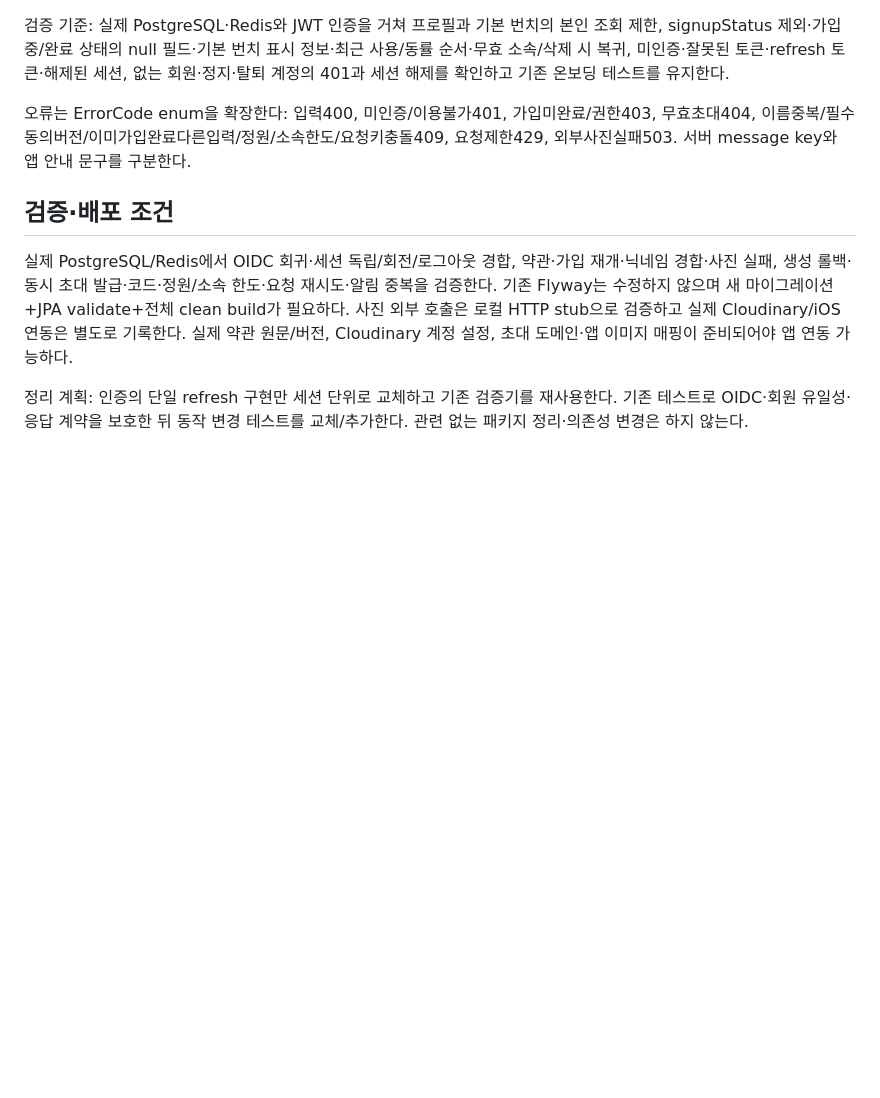
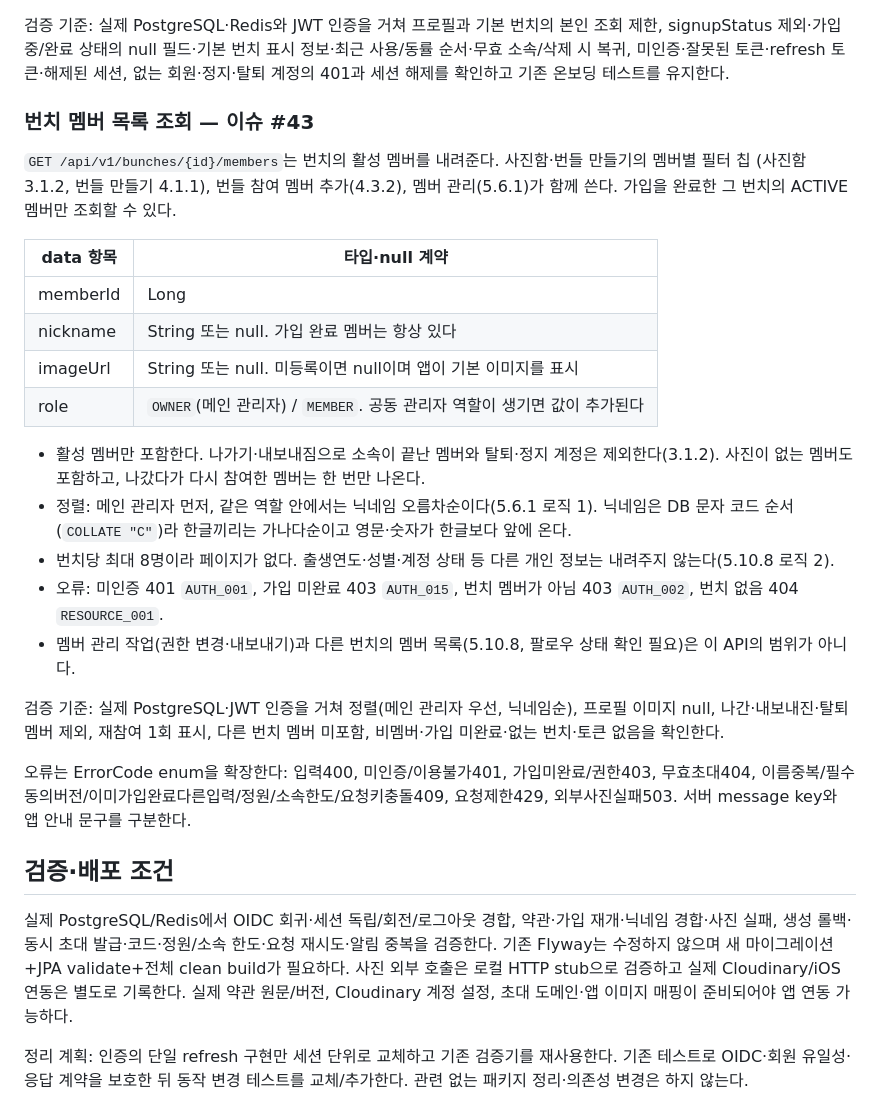
Before and after one commit to Kusitms-34th-Bunch/BUNCH_Server, a Markdown page: docs/specs/login-onboarding-api.md, the part around one of its changes. Drawn GitHub-style; blank space fills up the shorter version.

Commit message:
docs(bunch): 번치 멤버 목록 API 계약 문서화 (#43)
경로, 응답 항목, 정렬·제외 규칙, 오류와 범위 제외를 정리한다.

```diff
--- a/docs/specs/login-onboarding-api.md
+++ b/docs/specs/login-onboarding-api.md
@@ -172,6 +173,32 @@ signupStatus 제외·가입 중/완료 상태의 null 필드·기본 번치 표
 미인증·잘못된 토큰·refresh 토큰·해제된 세션,
 없는 회원·정지·탈퇴 계정의 401과 세션 해제를 확인하고 기존 온보딩 테스트를 유지한다.
 
+<a id="bunch-members"></a>
+### 번치 멤버 목록 조회 — 이슈 #43
+
+`GET /api/v1/bunches/{id}/members`는 번치의 활성 멤버를 내려준다. 사진함·번들 만들기의 멤버별 필터 칩
+(사진함 3.1.2, 번들 만들기 4.1.1), 번들 참여 멤버 추가(4.3.2), 멤버 관리(5.6.1)가 함께 쓴다.
+가입을 완료한 그 번치의 ACTIVE 멤버만 조회할 수 있다.
+
+| data 항목 | 타입·null 계약 |
+| --- | --- |
+| memberId | Long |
+| nickname | String 또는 null. 가입 완료 멤버는 항상 있다 |
+| imageUrl | String 또는 null. 미등록이면 null이며 앱이 기본 이미지를 표시 |
+| role | `OWNER`(메인 관리자) / `MEMBER`. 공동 관리자 역할이 생기면 값이 추가된다 |
+
+- 활성 멤버만 포함한다. 나가기·내보내짐으로 소속이 끝난 멤버와 탈퇴·정지 계정은 제외한다(3.1.2).
+  사진이 없는 멤버도 포함하고, 나갔다가 다시 참여한 멤버는 한 번만 나온다.
+- 정렬: 메인 관리자 먼저, 같은 역할 안에서는 닉네임 오름차순이다(5.6.1 로직 1). 닉네임은 DB 문자 코드
+  순서(`COLLATE "C"`)라 한글끼리는 가나다순이고 영문·숫자가 한글보다 앞에 온다.
+- 번치당 최대 8명이라 페이지가 없다. 출생연도·성별·계정 상태 등 다른 개인 정보는 내려주지 않는다(5.10.8 로직 2).
+- 오류: 미인증 401 `AUTH_001`, 가입 미완료 403 `AUTH_015`, 번치 멤버가 아님 403 `AUTH_002`, 번치 없음 404
+  `RESOURCE_001`.
+- 멤버 관리 작업(권한 변경·내보내기)과 다른 번치의 멤버 목록(5.10.8, 팔로우 상태 확인 필요)은 이 API의 범위가 아니다.
+
+검증 기준: 실제 PostgreSQL·JWT 인증을 거쳐 정렬(메인 관리자 우선, 닉네임순), 프로필 이미지 null,
+나간·내보내진·탈퇴 멤버 제외, 재참여 1회 표시, 다른 번치 멤버 미포함, 비멤버·가입 미완료·없는 번치·토큰 없음을 확인한다.
+
 오류는 ErrorCode enum을 확장한다: 입력400, 미인증/이용불가401, 가입미완료/권한403,
 무효초대404, 이름중복/필수동의버전/이미가입완료다른입력/정원/소속한도/요청키충돌409,
 요청제한429, 외부사진실패503. 서버 message key와 앱 안내 문구를 구분한다.
```
Also changed, not shown: other parts of docs/specs/login-onboarding-api.md (+1 -0 lines).
